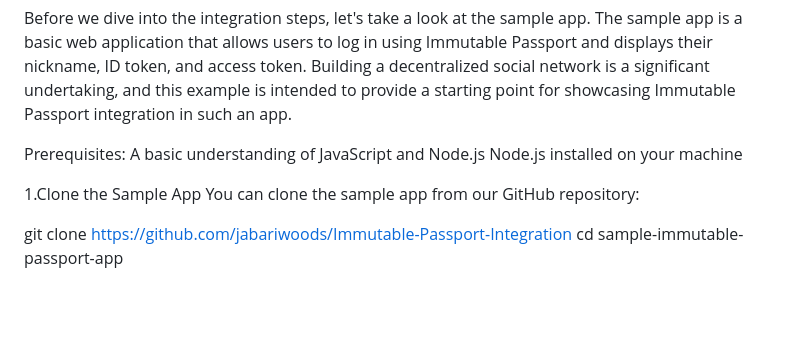
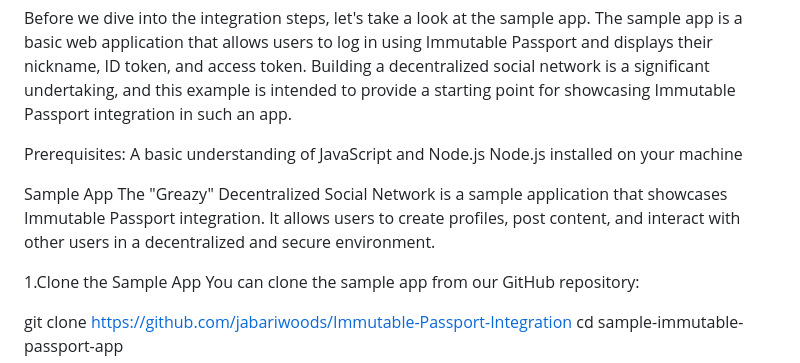
Before and after one commit to jabariwoods/Immutable-Passport-Integration, a Markdown page: README.md, the part around the change. Drawn GitHub-style; blank space fills up the shorter version.

```diff
--- a/README.md
+++ b/README.md
@@ -6,6 +6,9 @@ Before we dive into the integration steps, let's take a look at the sample app.
 Prerequisites:
 A basic understanding of JavaScript and Node.js
 Node.js installed on your machine
+
+Sample App
+The "Greazy" Decentralized Social Network is a sample application that showcases Immutable Passport integration. It allows users to create profiles, post content, and interact with other users in a decentralized and secure environment.
 
 
 1.Clone the Sample App
```
